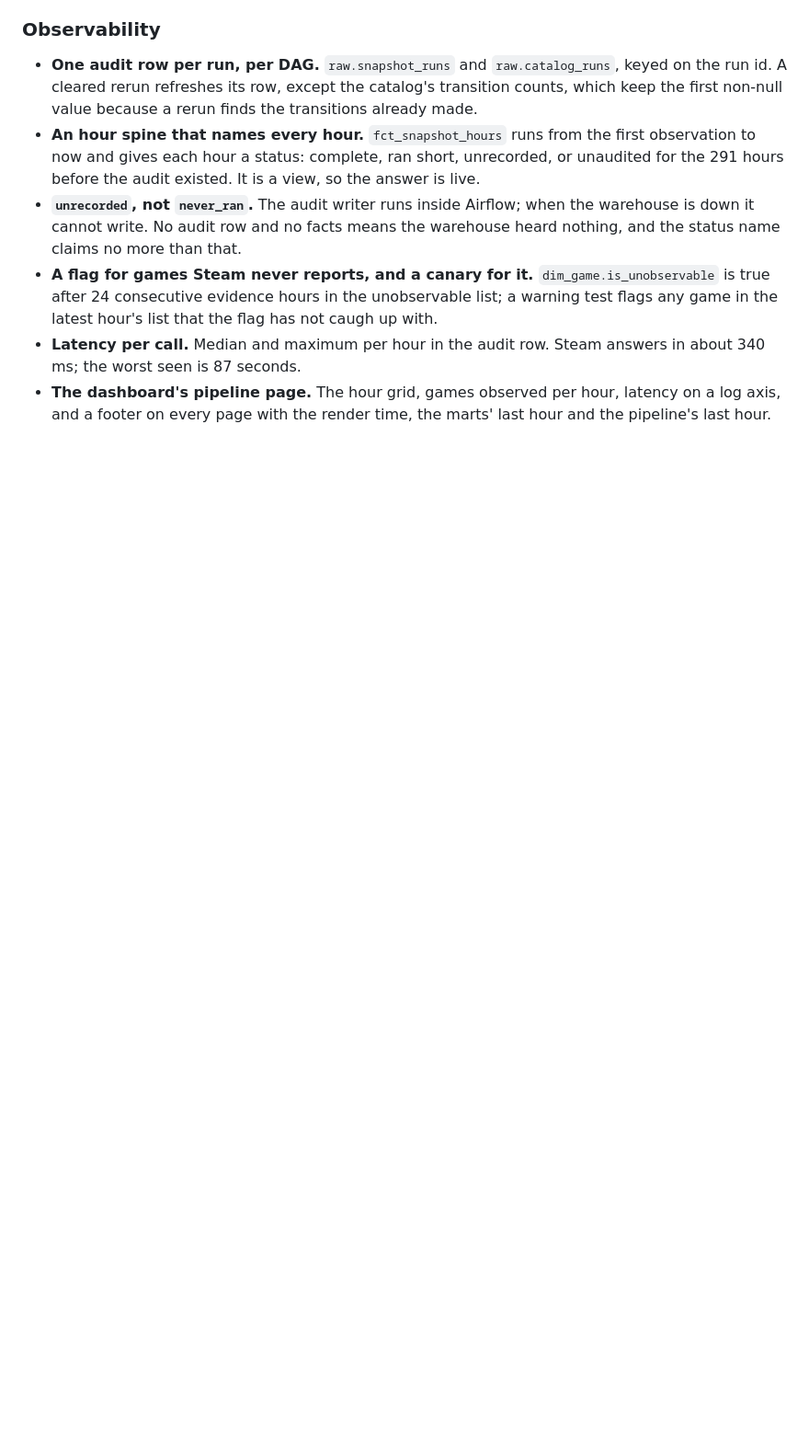
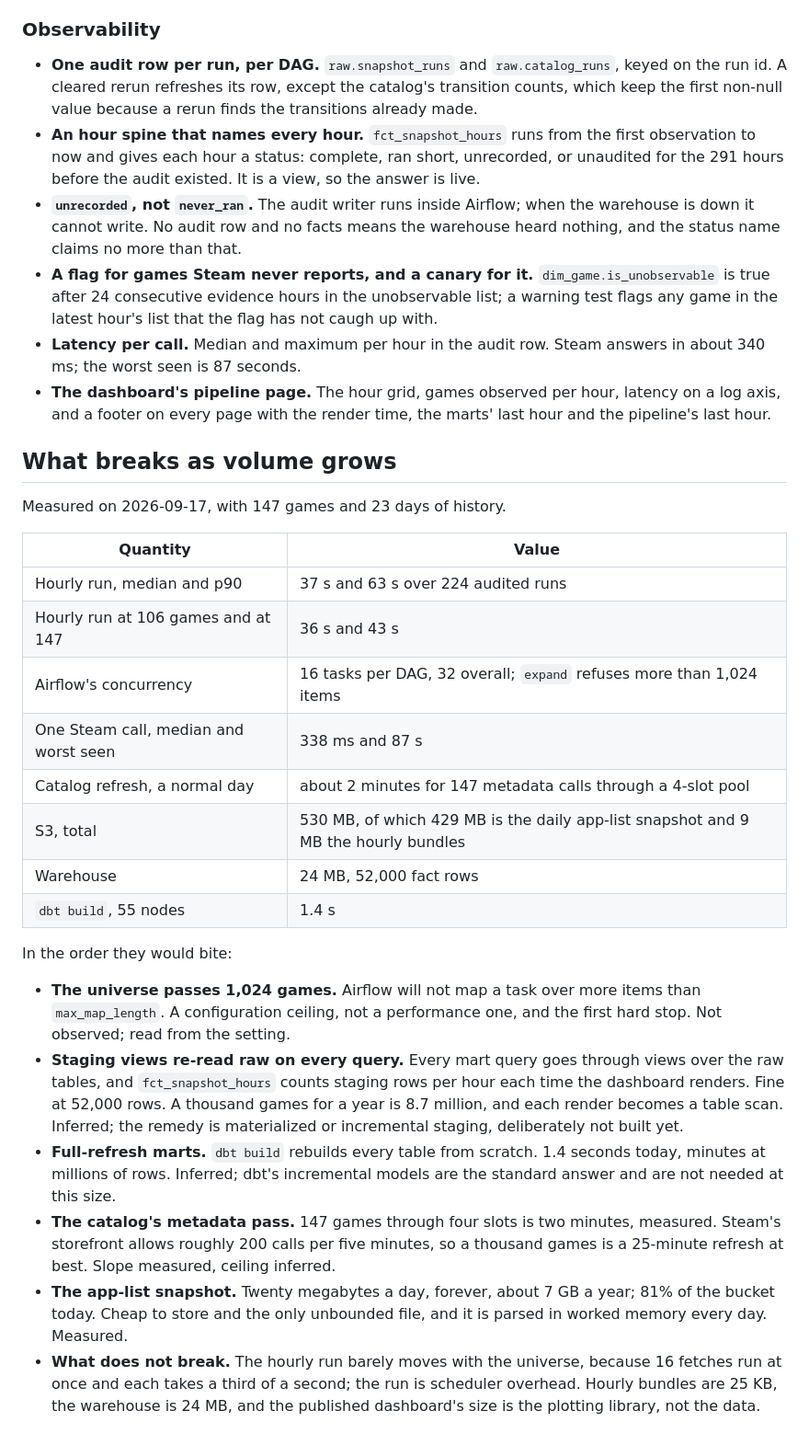
Before and after one commit to rodrigopita/steam-player-analytics, a Markdown page: README.md, the part around the change. Shown at 92% size. GitHub-like rendering; blank space fills up the shorter version.

Commit message:
docs: README section on what breaks as volume grows
A dated table of what the system measured about itself at 147 games and 23 days: run durations, Airflow's concurrency adn map ceiling, Steam latency, catalog refresh time, storage by kind, warehouse size, dbt build time. Then the breakpoints in the order they would bite, each marked as measured or inferred: the 1,024-item map ceiling, staging views re-reading raw, full-refresh marts, the storefront rate limit on the metadata pass, and the app-list snapshot as the one unbounded file. What does not break is said too.

```diff
--- a/README.md
+++ b/README.md
@@ -109,3 +109,27 @@ The trade-off taht shapes all three: Steam only reports the present. A rerun can
 - **A flag for games Steam never reports, and a canary for it.** `dim_game.is_unobservable` is true after 24 consecutive evidence hours in the unobservable list; a warning test flags any game in the latest hour's list that the flag has not caugh up with.
 - **Latency per call.** Median and maximum per hour in the audit row. Steam answers in about 340 ms; the worst seen is 87 seconds.
 - **The dashboard's pipeline page.** The hour grid, games observed per hour, latency on a log axis, and a footer on every page with the render time, the marts' last hour and the pipeline's last hour.
+
+## What breaks as volume grows
+
+Measured on 2026-09-17, with 147 games and 23 days of history.
+
+| Quantity                              | Value                                                                              |
+| ------------------------------------- | ---------------------------------------------------------------------------------- |
+| Hourly run, median and p90            | 37 s and 63 s over 224 audited runs                                                |
+| Hourly run at 106 games and at 147    | 36 s and 43 s                                                                      |
+| Airflow's concurrency                 | 16 tasks per DAG, 32 overall; `expand` refuses more than 1,024 items               |
+| One Steam call, median and worst seen | 338 ms and 87 s                                                                    |
+| Catalog refresh, a normal day         | about 2 minutes for 147 metadata calls through a 4-slot pool                       |
+| S3, total                             | 530 MB, of which 429 MB is the daily app-list snapshot and 9 MB the hourly bundles |
+| Warehouse                             | 24 MB, 52,000 fact rows                                                            |
+| `dbt build`, 55 nodes                 | 1.4 s                                                                              |
+
+In the order they would bite:
+
+- **The universe passes 1,024 games.** Airflow will not map a task over more items than `max_map_length`. A configuration ceiling, not a performance one, and the first hard stop. Not observed; read from the setting.
+- **Staging views re-read raw on every query.** Every mart query goes through views over the raw tables, and `fct_snapshot_hours` counts staging rows per hour each time the dashboard renders. Fine at 52,000 rows. A thousand games for a year is 8.7 million, and each render becomes a table scan. Inferred; the remedy is materialized or incremental staging, deliberately not built yet.
+- **Full-refresh marts.** `dbt build` rebuilds every table from scratch. 1.4 seconds today, minutes at millions of rows. Inferred; dbt's incremental models are the standard answer and are not needed at this size.
+- **The catalog's metadata pass.** 147 games through four slots is two minutes, measured. Steam's storefront allows roughly 200 calls per five minutes, so a thousand games is a 25-minute refresh at best. Slope measured, ceiling inferred.
+- **The app-list snapshot.** Twenty megabytes a day, forever, about 7 GB a year; 81% of the bucket today. Cheap to store and the only unbounded file, and it is parsed in worked memory every day. Measured.
+- **What does not break.** The hourly run barely moves with the universe, because 16 fetches run at once and each takes a third of a second; the run is scheduler overhead. Hourly bundles are 25 KB, the warehouse is 24 MB, and the published dashboard's size is the plotting library, not the data.
```
